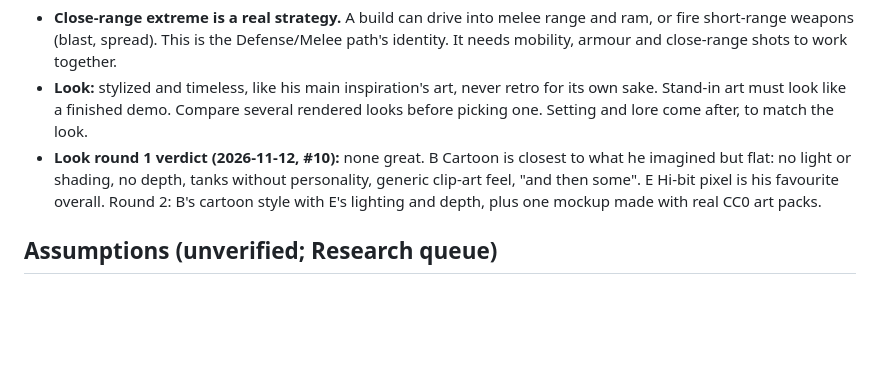
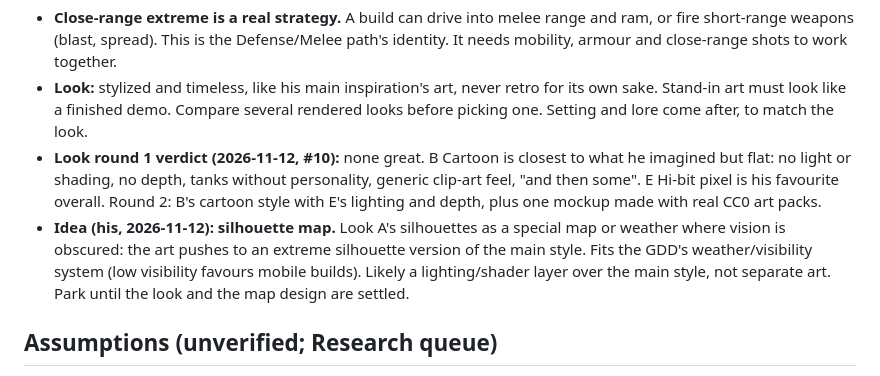
Before and after one commit to thomas-tahk/rogue-artillery, a Markdown page: docs/chief/vision.md, the part around the change. Drawn GitHub-style; blank space fills up the shorter version.

Commit message:
vision: silhouette low-visibility map idea

```diff
--- a/docs/chief/vision.md
+++ b/docs/chief/vision.md
@@ -36,6 +36,7 @@ A single-player, turn-based artillery roguelite: Gunbound's "fight the physics"
 - **Close-range extreme is a real strategy.** A build can drive into melee range and ram, or fire short-range weapons (blast, spread). This is the Defense/Melee path's identity. It needs mobility, armour and close-range shots to work together.
 - **Look:** stylized and timeless, like his main inspiration's art, never retro for its own sake. Stand-in art must look like a finished demo. Compare several rendered looks before picking one. Setting and lore come after, to match the look.
 - **Look round 1 verdict (2026-11-12, #10):** none great. B Cartoon is closest to what he imagined but flat: no light or shading, no depth, tanks without personality, generic clip-art feel, "and then some". E Hi-bit pixel is his favourite overall. Round 2: B's cartoon style with E's lighting and depth, plus one mockup made with real CC0 art packs.
+- **Idea (his, 2026-11-12): silhouette map.** Look A's silhouettes as a special map or weather where vision is obscured: the art pushes to an extreme silhouette version of the main style. Fits the GDD's weather/visibility system (low visibility favours mobile builds). Likely a lighting/shader layer over the main style, not separate art. Park until the look and the map design are settled.
 
 ## Assumptions (unverified; Research queue)
 - **Assumption:** the discrete-action-per-turn question in `docs/TODO_research.md` can wait until M3; M1 uses classic move-then-shoot turns. *(open)*
```
